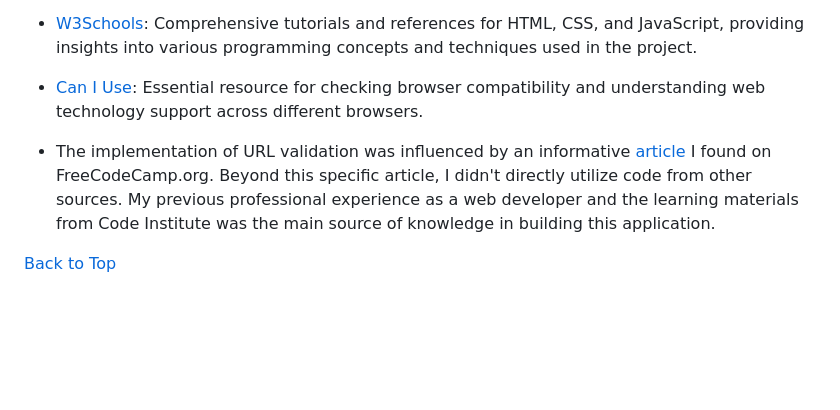
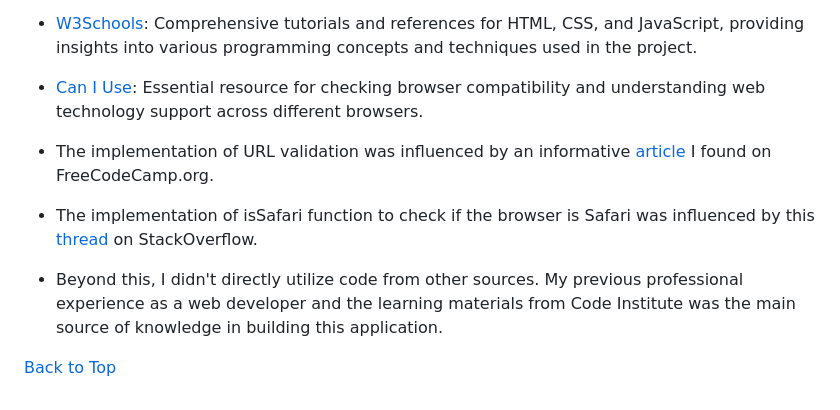
Before and after one commit to zioan/pp2_bookmarks, a Markdown page: README.md, the part around the change. Rendered like a GitHub page; blank space fills up the shorter version.

Commit message:
Update Credits section in README

```diff
--- a/README.md
+++ b/README.md
@@ -172,6 +172,10 @@ A special thanks to my mentor, Spence.
 
 - [Can I Use](https://caniuse.com/): Essential resource for checking browser compatibility and understanding web technology support across different browsers.
 
-- The implementation of URL validation was influenced by an informative [article](https://www.freecodecamp.org/news/how-to-validate-urls-in-javascript/) I found on FreeCodeCamp.org. Beyond this specific article, I didn't directly utilize code from other sources. My previous professional experience as a web developer and the learning materials from Code Institute was the main source of knowledge in building this application.
+- The implementation of URL validation was influenced by an informative [article](https://www.freecodecamp.org/news/how-to-validate-urls-in-javascript/) I found on FreeCodeCamp.org.
+
+- The implementation of isSafari function to check if the browser is Safari was influenced by this [thread](https://stackoverflow.com/questions/7944460/detect-safari-browser) on StackOverflow.
+
+- Beyond this, I didn't directly utilize code from other sources. My previous professional experience as a web developer and the learning materials from Code Institute was the main source of knowledge in building this application.
 
 <a href="#bookmark-manager">Back to Top</a>
```
